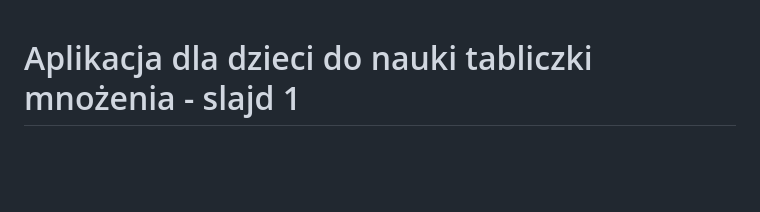
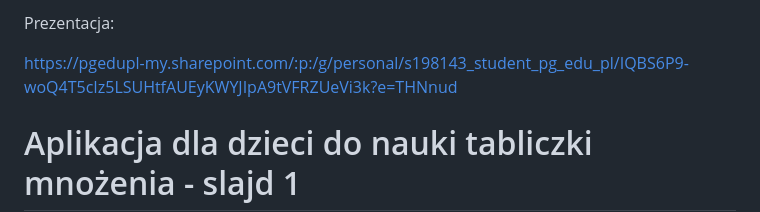
Before and after one commit to pieter0100/projektGrupowy, a Markdown page: docs/presentation/projekt-grupowy-prezentacja-tekst.md, the part around the change. Drawn GitHub-style; blank space fills up the shorter version.

Commit message:
added link to online powerpoint presentation

```diff
--- a/docs/presentation/projekt-grupowy-prezentacja-tekst.md
+++ b/docs/presentation/projekt-grupowy-prezentacja-tekst.md
@@ -1,3 +1,8 @@
+Prezentacja:
+
+https://pgedupl-my.sharepoint.com/:p:/g/personal/s198143_student_pg_edu_pl/IQBS6P9-woQ4T5cIz5LSUHtfAUEyKWYJIpA9tVFRZUeVi3k?e=THNnud
+
+
 # Aplikacja dla dzieci do nauki tabliczki mnożenia - slajd 1
 
 ## Autorzy - slajd 2
```
